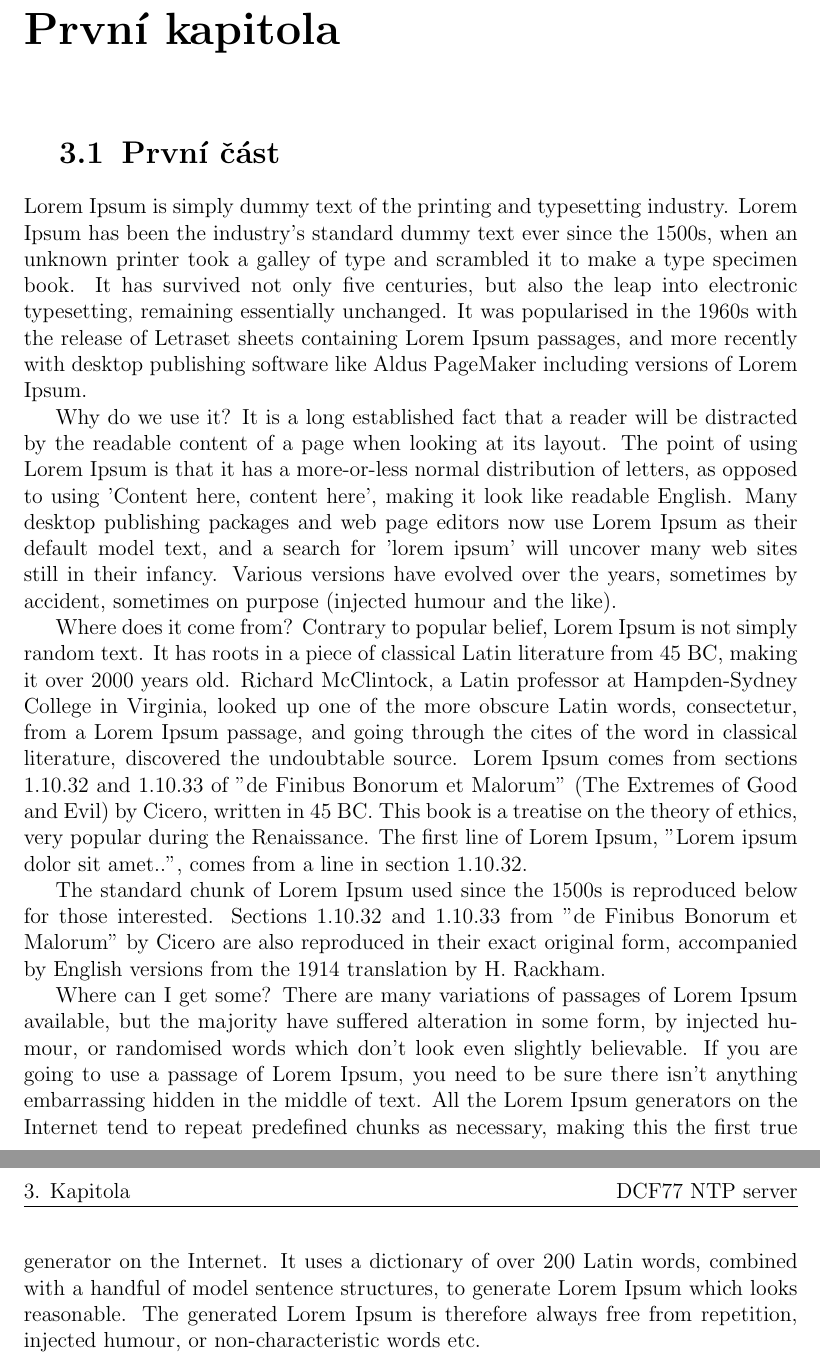
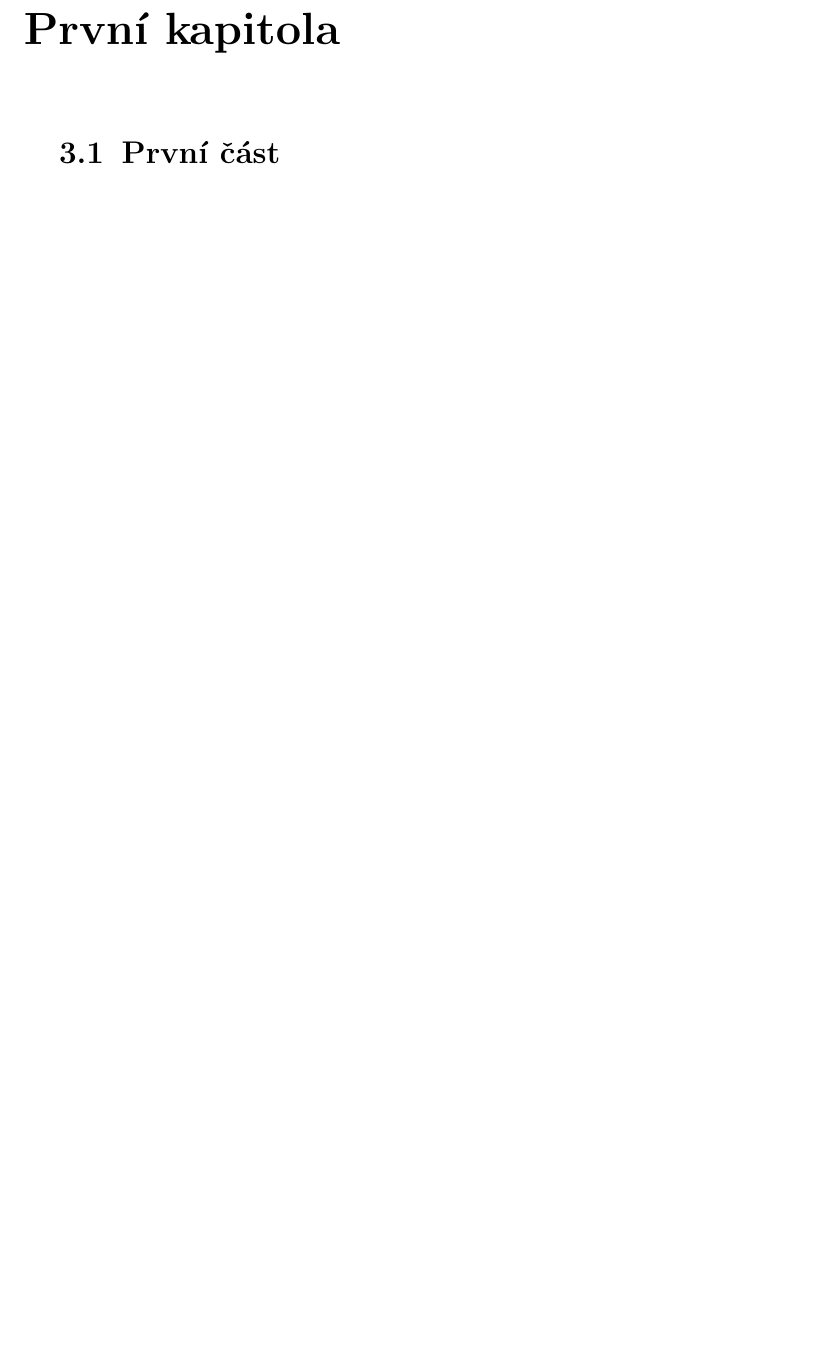
Before and after one commit to piroot01/DFC77_NTP, a LaTeX document (documentation/main.tex, which reads documentation/chapters/chapter01.tex): two parts of pages 6 and 7 of 7 before the commit and part of page 6 of 6 after it, the two joined at a grey line, cut so that both start at the same text, the shorter picture padded with empty space. Compiled offline with pdfLaTeX.

```diff
--- a/documentation/chapters/chapter01.tex
+++ b/documentation/chapters/chapter01.tex
@@ -1,15 +1 @@
 \section{První část}
-
-    Lorem Ipsum is simply dummy text of the printing and typesetting industry. Lorem Ipsum has been the industry's standard dummy text ever since the 1500s, when an unknown printer took a galley of type and scrambled it to make a type specimen book. It has survived not only five centuries, but also the leap into electronic typesetting, remaining essentially unchanged. It was popularised in the 1960s with the release of Letraset sheets containing Lorem Ipsum passages, and more recently with desktop publishing software like Aldus PageMaker including versions of Lorem Ipsum.
-
-    Why do we use it?
-    It is a long established fact that a reader will be distracted by the readable content of a page when looking at its layout. The point of using Lorem Ipsum is that it has a more-or-less normal distribution of letters, as opposed to using 'Content here, content here', making it look like readable English. Many desktop publishing packages and web page editors now use Lorem Ipsum as their default model text, and a search for 'lorem ipsum' will uncover many web sites still in their infancy. Various versions have evolved over the years, sometimes by accident, sometimes on purpose (injected humour and the like).
-
-
-    Where does it come from?
-    Contrary to popular belief, Lorem Ipsum is not simply random text. It has roots in a piece of classical Latin literature from 45 BC, making it over 2000 years old. Richard McClintock, a Latin professor at Hampden-Sydney College in Virginia, looked up one of the more obscure Latin words, consectetur, from a Lorem Ipsum passage, and going through the cites of the word in classical literature, discovered the undoubtable source. Lorem Ipsum comes from sections 1.10.32 and 1.10.33 of "de Finibus Bonorum et Malorum" (The Extremes of Good and Evil) by Cicero, written in 45 BC. This book is a treatise on the theory of ethics, very popular during the Renaissance. The first line of Lorem Ipsum, "Lorem ipsum dolor sit amet..", comes from a line in section 1.10.32.
-
-    The standard chunk of Lorem Ipsum used since the 1500s is reproduced below for those interested. Sections 1.10.32 and 1.10.33 from "de Finibus Bonorum et Malorum" by Cicero are also reproduced in their exact original form, accompanied by English versions from the 1914 translation by H. Rackham.
-
-    Where can I get some?
-    There are many variations of passages of Lorem Ipsum available, but the majority have suffered alteration in some form, by injected humour, or randomised words which don't look even slightly believable. If you are going to use a passage of Lorem Ipsum, you need to be sure there isn't anything embarrassing hidden in the middle of text. All the Lorem Ipsum generators on the Internet tend to repeat predefined chunks as necessary, making this the first true generator on the Internet. It uses a dictionary of over 200 Latin words, combined with a handful of model sentence structures, to generate Lorem Ipsum which looks reasonable. The generated Lorem Ipsum is therefore always free from repetition, injected humour, or non-characteristic words etc.
```
Also changed, not shown: documentation/abstract.tex (+14 -2 lines), documentation/titlepage.tex (+1 -1 lines), documentation/main.pdf.
